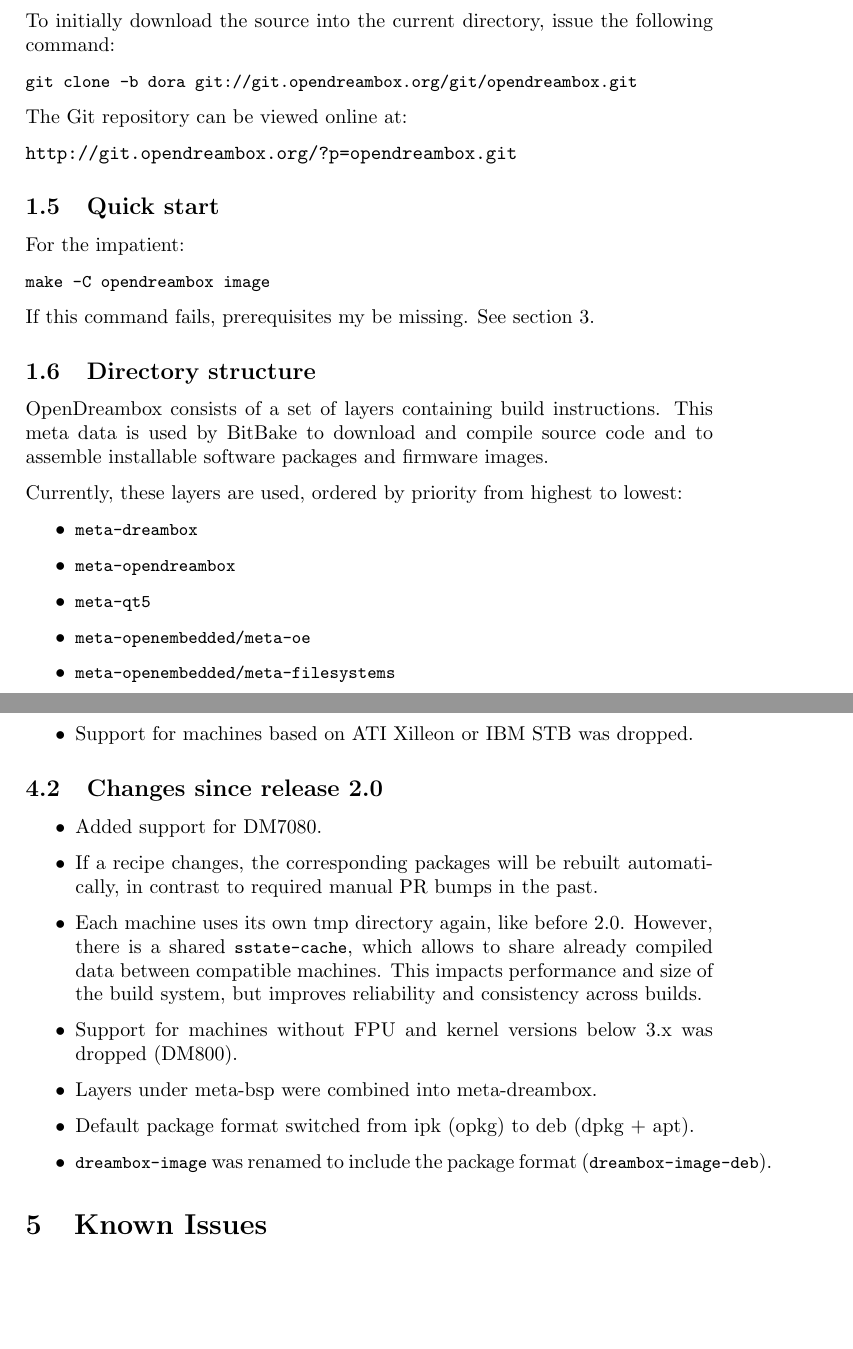
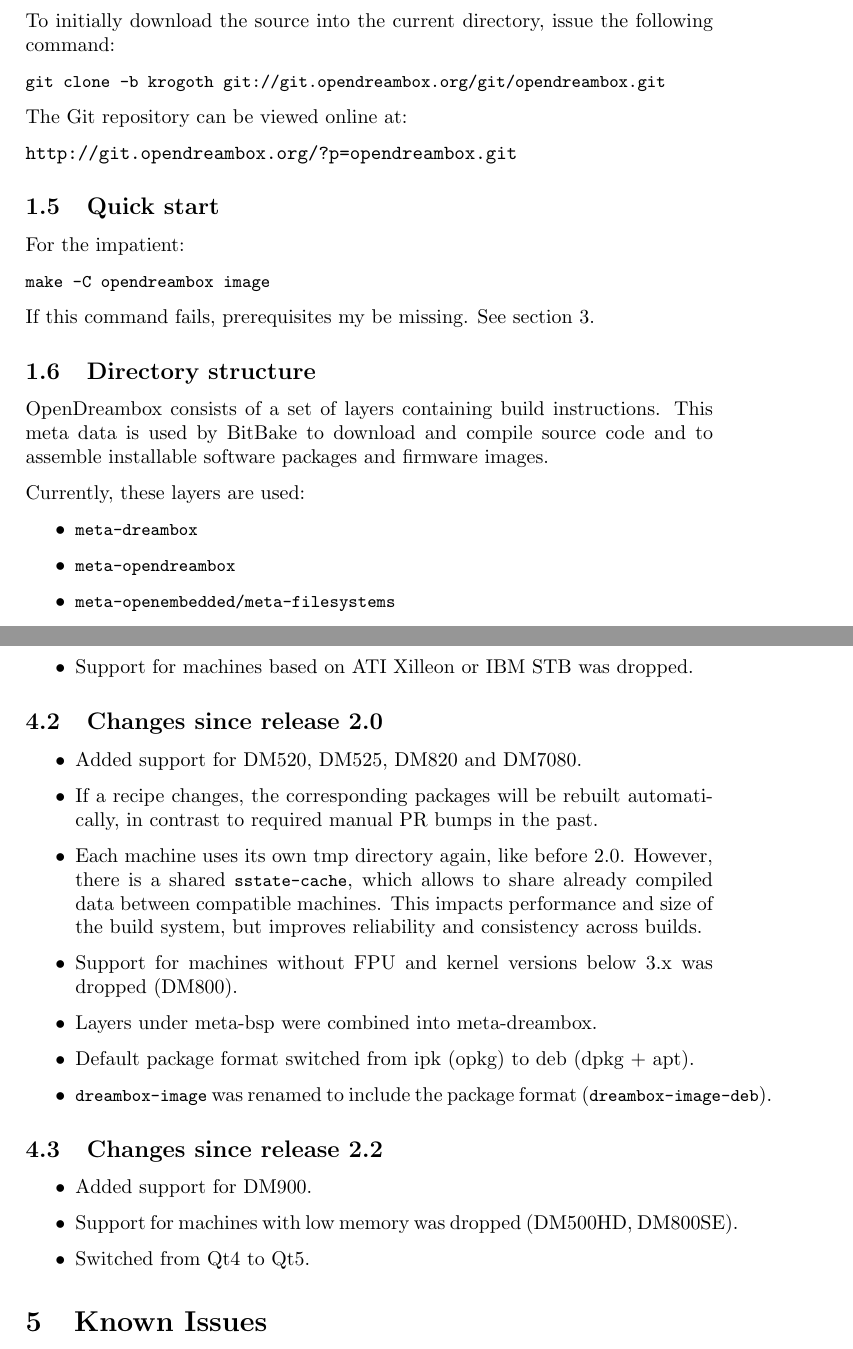
Before and after one commit to opendreambox/opendreambox, a LaTeX document (doc/opendreambox.tex): two parts of pages 4 and 7 of 11, joined at a grey line, cut so that both start at the same text, the shorter picture padded with empty space. Compiled offline with pdfLaTeX.

Commit message:
doc: update tex doc

```diff
--- a/doc/opendreambox.tex
+++ b/doc/opendreambox.tex
@@ -135,7 +135,7 @@
     To initially download the source into the current directory, issue the
     following command:
 
-    \shell{git clone -b dora git://git.opendreambox.org/git/opendreambox.git}
+    \shell{git clone -b krogoth git://git.opendreambox.org/git/opendreambox.git}
 
     The Git repository can be viewed online at:
 
@@ -153,15 +153,11 @@
     This meta data is used by BitBake to download and compile source code
     and to assemble installable software packages and firmware images.
 
-    Currently, these layers are used, ordered by priority from highest to
-    lowest:
+    Currently, these layers are used:
 
     \begin{itemize}
       \item \shell{meta-dreambox}
       \item \shell{meta-opendreambox}
-      \item \shell{meta-qt5}
-      \item \shell{meta-openembedded/meta-oe}
       \item \shell{meta-openembedded/meta-filesystems}
-      \item \shell{meta-openembedded/meta-initramfs}
       \item \shell{meta-openembedded/meta-multimedia}
       \item \shell{meta-openembedded/meta-networking}
@@ -267,7 +268,7 @@
 
   \subsection{Changes since release 2.0}
     \begin{itemize}
-      \item Added support for DM7080.
+      \item Added support for DM520, DM525, DM820 and DM7080.
       \item If a recipe changes, the corresponding packages will be rebuilt automatically,
             in contrast to required manual PR bumps in the past.
       \item Each machine uses its own tmp directory again, like before 2.0. However,
@@ -279,6 +280,13 @@
       \item Default package format switched from ipk (opkg) to deb (dpkg + apt).
       \item \shell{dreambox-image} was renamed to include the package format (\shell{dreambox-image-deb}).
     \end{itemize}
+
+   \subsection{Changes since release 2.2}
+     \begin{itemize}
+       \item Added support for DM900.
+       \item Support for machines with low memory was dropped (DM500HD, DM800SE).
+       \item Switched from Qt4 to Qt5.
+     \end{itemize}
 
 \section{Known Issues}
 
```
Also changed, not shown: doc/opendreambox.tex (27 more changed lines).
